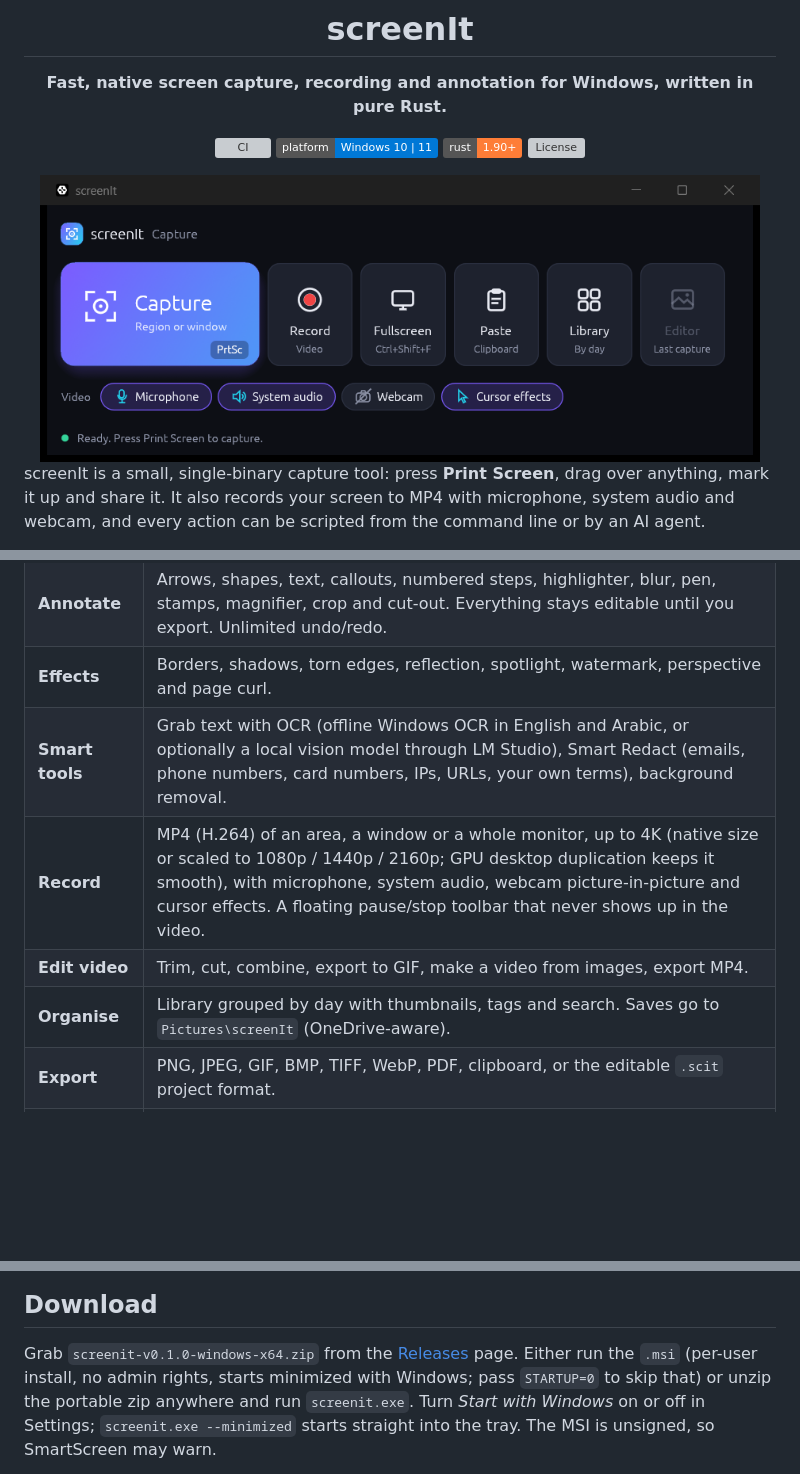
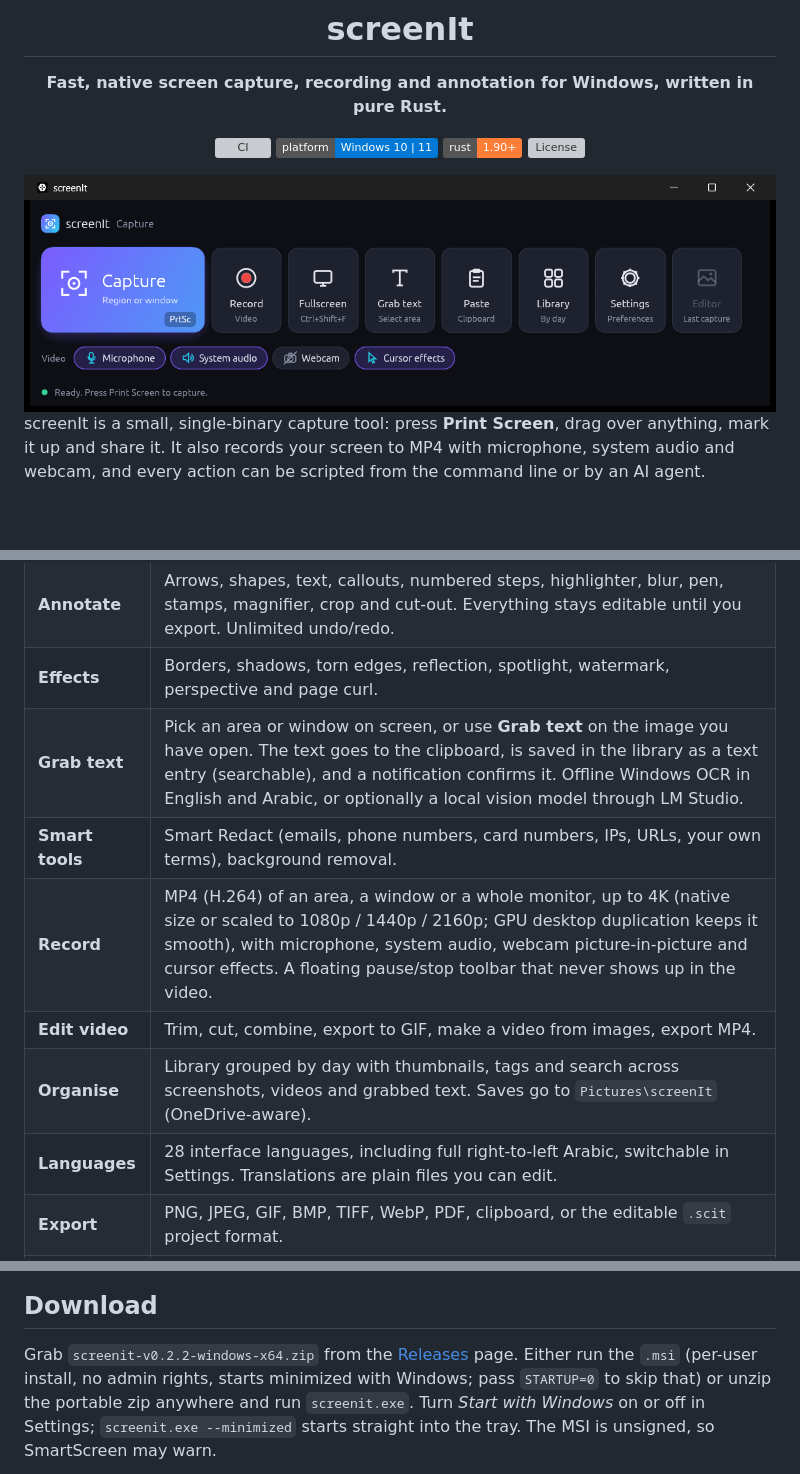
Before and after one commit to Busbar2297/screenit, a Markdown page: README.md, 3 parts joined by grey strips. Rendered like a GitHub page; pictures changed too: docs/images/capture-bar.png; badges without logos; blank space fills up the shorter version; grey boxes are pictures that could not be loaded.

Commit message:
Release 0.2.2: right-to-left Arabic fix, README screenshots and languages
Co-authored-by: Cursor <cursoragent@cursor.com>

```diff
--- a/README.md
+++ b/README.md
@@ -9,7 +9,7 @@
 ![Rust](https://img.shields.io/badge/rust-1.90%2B-orange)
 ![License](https://img.shields.io/badge/license-MIT%20%2F%20Apache--2.0-blue)
 
-<img src="docs/images/capture-bar.png" alt="screenIt capture bar" width="720">
+<img src="docs/images/capture-bar.png" alt="screenIt capture bar" width="760">
 
 </div>
 
@@ -27,10 +27,12 @@ components already built into Windows.
 | **Capture** | Region, window, full screen, scrolling, menu, object, multi-area and freehand capture. Crosshair overlay with an 8x magnifier and size badge. Print Screen works even when another tool has claimed the key. |
 | **Annotate** | Arrows, shapes, text, callouts, numbered steps, highlighter, blur, pen, stamps, magnifier, crop and cut-out. Everything stays editable until you export. Unlimited undo/redo. |
 | **Effects** | Borders, shadows, torn edges, reflection, spotlight, watermark, perspective and page curl. |
-| **Smart tools** | Grab text with OCR (offline Windows OCR in English and Arabic, or optionally a local vision model through LM Studio), Smart Redact (emails, phone numbers, card numbers, IPs, URLs, your own terms), background removal. |
+| **Grab text** | Pick an area or window on screen, or use **Grab text** on the image you have open. The text goes to the clipboard, is saved in the library as a text entry (searchable), and a notification confirms it. Offline Windows OCR in English and Arabic, or optionally a local vision model through LM Studio. |
+| **Smart tools** | Smart Redact (emails, phone numbers, card numbers, IPs, URLs, your own terms), background removal. |
 | **Record** | MP4 (H.264) of an area, a window or a whole monitor, up to 4K (native size or scaled to 1080p / 1440p / 2160p; GPU desktop duplication keeps it smooth), with microphone, system audio, webcam picture-in-picture and cursor effects. A floating pause/stop toolbar that never shows up in the video. |
 | **Edit video** | Trim, cut, combine, export to GIF, make a video from images, export MP4. |
-| **Organise** | Library grouped by day with thumbnails, tags and search. Saves go to `Pictures\screenIt` (OneDrive-aware). |
+| **Organise** | Library grouped by day with thumbnails, tags and search across screenshots, videos and grabbed text. Saves go to `Pictures\screenIt` (OneDrive-aware). |
+| **Languages** | 28 interface languages, including full right-to-left Arabic, switchable in Settings. Translations are plain files you can edit. |
 | **Export** | PNG, JPEG, GIF, BMP, TIFF, WebP, PDF, clipboard, or the editable `.scit` project format. |
 | **Automate** | Every button is a command, reachable from `screenit-cli`, a local JSON control channel and an MCP server. |
 
@@ -41,6 +78,6 @@ components already built into Windows.
 ## Download
 
-Grab `screenit-v0.1.0-windows-x64.zip` from the [Releases](https://github.com/Busbar2297/screenit/releases)
+Grab `screenit-v0.2.2-windows-x64.zip` from the [Releases](https://github.com/Busbar2297/screenit/releases)
 page. Either run the `.msi` (per-user install, no admin rights, starts minimized with Windows; pass `STARTUP=0` to skip that) or unzip the portable zip anywhere and run `screenit.exe`. Turn *Start with Windows* on or off in Settings; `screenit.exe --minimized` starts straight into the tray. The MSI is unsigned, so SmartScreen may warn.
 
 Requirements: Windows 10 (1903 or later) or Windows 11, 64-bit.
```
Also changed, not shown: other parts of README.md (+36 -0 lines), CHANGELOG.md (+6 -0 lines), log/devlog.md (+6 -0 lines), docs/images/capture-bar-ar.png (added), docs/images/settings-ar.png (added), docs/images/settings.png (added), 9 other files.
